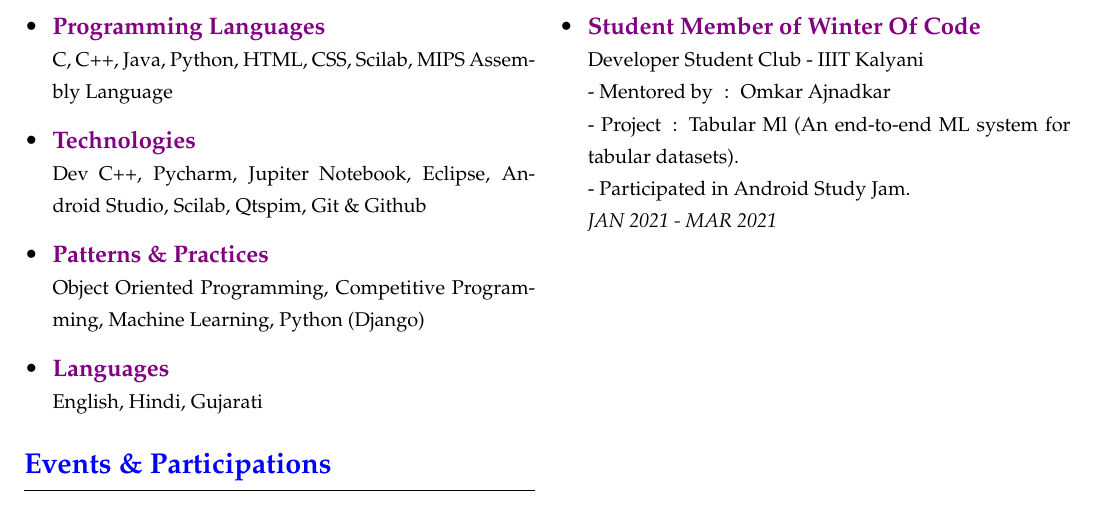
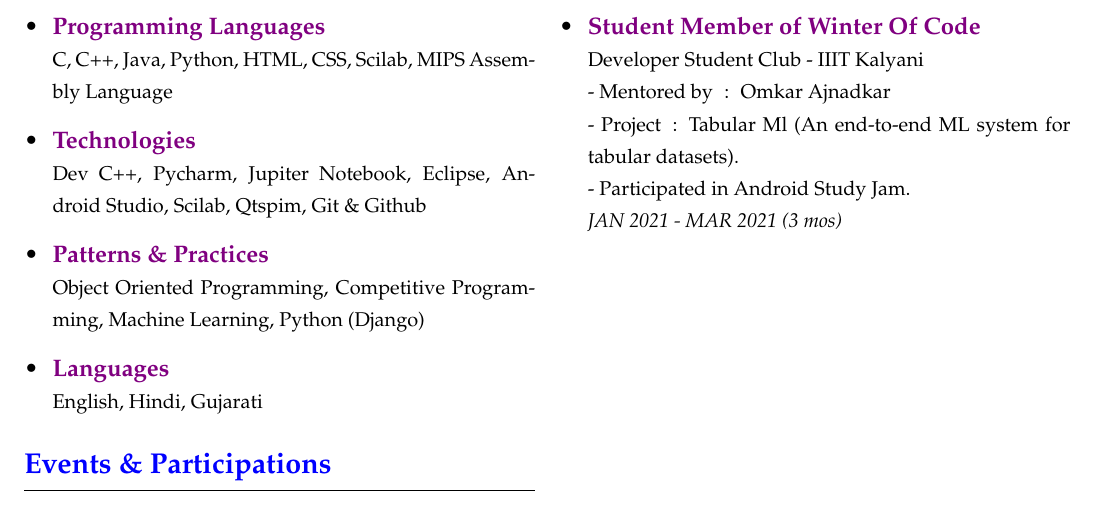
Before and after one commit to akash-rajak/Resume, a LaTeX CV (My_Resume.tex): part of page 2 of 2, cut so that both start at the same text. The pictures show the PDF file My_Resume.pdf that the author committed with the source.

Commit message:
added months count

```diff
--- a/My_Resume.tex
+++ b/My_Resume.tex
@@ -203,7 +203,7 @@
 	% -------- EXPERIENCE PART ----------------------------------
    	\csection{\textcolor{blue}{EXPERIENCE}}{\small
         \begin{itemize}
-            \item \frcontent{\textcolor{violet}{Student Member of Winter Of Code}}{Developer Student Club - IIIT Kalyani}{- Mentored by\tob :\tob Omkar Ajnadkar\newline - Project\tob :\tob Tabular Ml (An end-to-end ML system for tabular datasets).\newline - Participated in Android Study Jam.}{JAN 2021 - MAR 2021}
+            \item \frcontent{\textcolor{violet}{Student Member of Winter Of Code}}{Developer Student Club - IIIT Kalyani}{- Mentored by\tob :\tob Omkar Ajnadkar\newline - Project\tob :\tob Tabular Ml (An end-to-end ML system for tabular datasets).\newline - Participated in Android Study Jam.}{JAN 2021 - MAR 2021 (3 mos)}
         \end{itemize}
     }
 }
```
Also changed, not shown: My_Resume.pdf, 2 other files.
